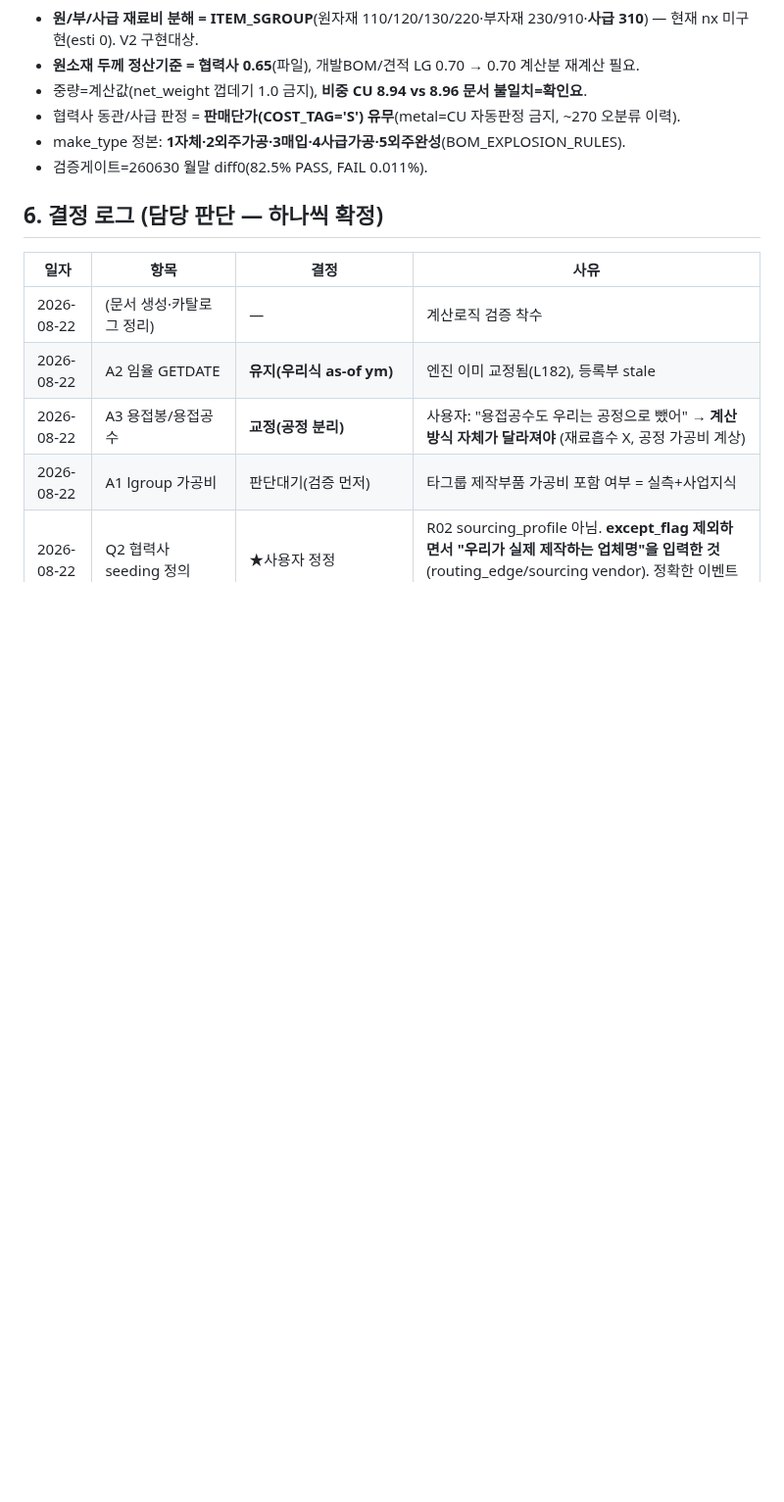
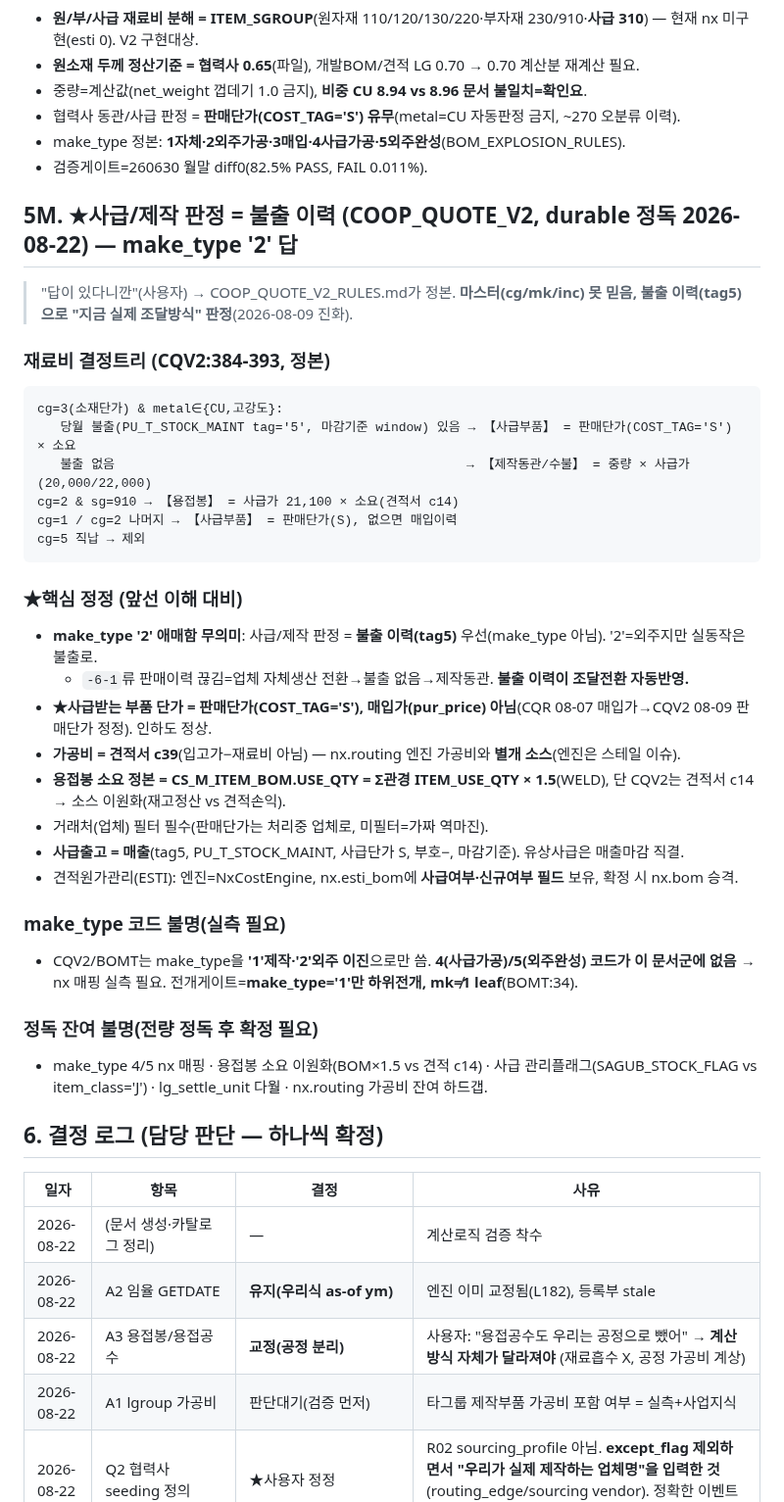
Before and after one commit to 0daeyhan0-bit/pnc-erp-web, a Markdown page: _schema/COSTANALYSIS_V2_DESIGN.md, the part around the change. Shown at 98% size. GitHub-like rendering; blank space fills up the shorter version.

Commit message:
auto snapshot 2026-08-22 12:40:34

````diff
--- a/_schema/COSTANALYSIS_V2_DESIGN.md
+++ b/_schema/COSTANALYSIS_V2_DESIGN.md
@@ -483,6 +483,34 @@
 - make_type 정본: **1자체·2외주가공·3매입·4사급가공·5외주완성**(BOM_EXPLOSION_RULES).
 - 검증게이트=260630 월말 diff0(82.5% PASS, FAIL 0.011%).
 
+## 5M. ★사급/제작 판정 = 불출 이력 (COOP_QUOTE_V2, durable 정독 2026-08-22) — make_type '2' 답
+> "답이 있다니깐"(사용자) → COOP_QUOTE_V2_RULES.md가 정본. **마스터(cg/mk/inc) 못 믿음, 불출 이력(tag5)으로 "지금 실제 조달방식" 판정**(2026-08-09 진화).
+
+### 재료비 결정트리 (CQV2:384-393, 정본)
+```
+cg=3(소재단가) & metal∈{CU,고강도}:
+   당월 불출(PU_T_STOCK_MAINT tag='5', 마감기준 window) 있음 → 【사급부품】 = 판매단가(COST_TAG='S') × 소요
+   불출 없음                                              → 【제작동관/수불】 = 중량 × 사급가(20,000/22,000)
+cg=2 & sg=910 → 【용접봉】 = 사급가 21,100 × 소요(견적서 c14)
+cg=1 / cg=2 나머지 → 【사급부품】 = 판매단가(S), 없으면 매입이력
+cg=5 직납 → 제외
+```
+### ★핵심 정정 (앞선 이해 대비)
+- **make_type '2' 애매함 무의미**: 사급/제작 판정 = **불출 이력(tag5)** 우선(make_type 아님). '2'=외주지만 실동작은 불출로.
+  - `-6-1`류 판매이력 끊김=업체 자체생산 전환→불출 없음→제작동관. **불출 이력이 조달전환 자동반영.**
+- **★사급받는 부품 단가 = 판매단가(COST_TAG='S'), 매입가(pur_price) 아님**(CQR 08-07 매입가→CQV2 08-09 판매단가 정정). 인하도 정상.
+- **가공비 = 견적서 c39**(입고가−재료비 아님) — nx.routing 엔진 가공비와 **별개 소스**(엔진은 스테일 이슈).
+- **용접봉 소요 정본 = CS_M_ITEM_BOM.USE_QTY = Σ관경 ITEM_USE_QTY × 1.5**(WELD), 단 CQV2는 견적서 c14 → 소스 이원화(재고정산 vs 견적손익).
+- 거래처(업체) 필터 필수(판매단가는 처리중 업체로, 미필터=가짜 역마진).
+- **사급출고 = 매출**(tag5, PU_T_STOCK_MAINT, 사급단가 S, 부호−, 마감기준). 유상사급은 매출마감 직결.
+- 견적원가관리(ESTI): 엔진=NxCostEngine, nx.esti_bom에 **사급여부·신규여부 필드** 보유, 확정 시 nx.bom 승격.
+
+### make_type 코드 불명(실측 필요)
+- CQV2/BOMT는 make_type을 **'1'제작·'2'외주 이진**으로만 씀. **4(사급가공)/5(외주완성) 코드가 이 문서군에 없음** → nx 매핑 실측 필요. 전개게이트=**make_type='1'만 하위전개, mk≠1 leaf**(BOMT:34).
+
+### 정독 잔여 불명(전량 정독 후 확정 필요)
+- make_type 4/5 nx 매핑 · 용접봉 소요 이원화(BOM×1.5 vs 견적 c14) · 사급 관리플래그(SAGUB_STOCK_FLAG vs item_class='J') · lg_settle_unit 다월 · nx.routing 가공비 잔여 하드갭.
+
 ## 6. 결정 로그 (담당 판단 — 하나씩 확정)
 
 | 일자 | 항목 | 결정 | 사유 |
````
